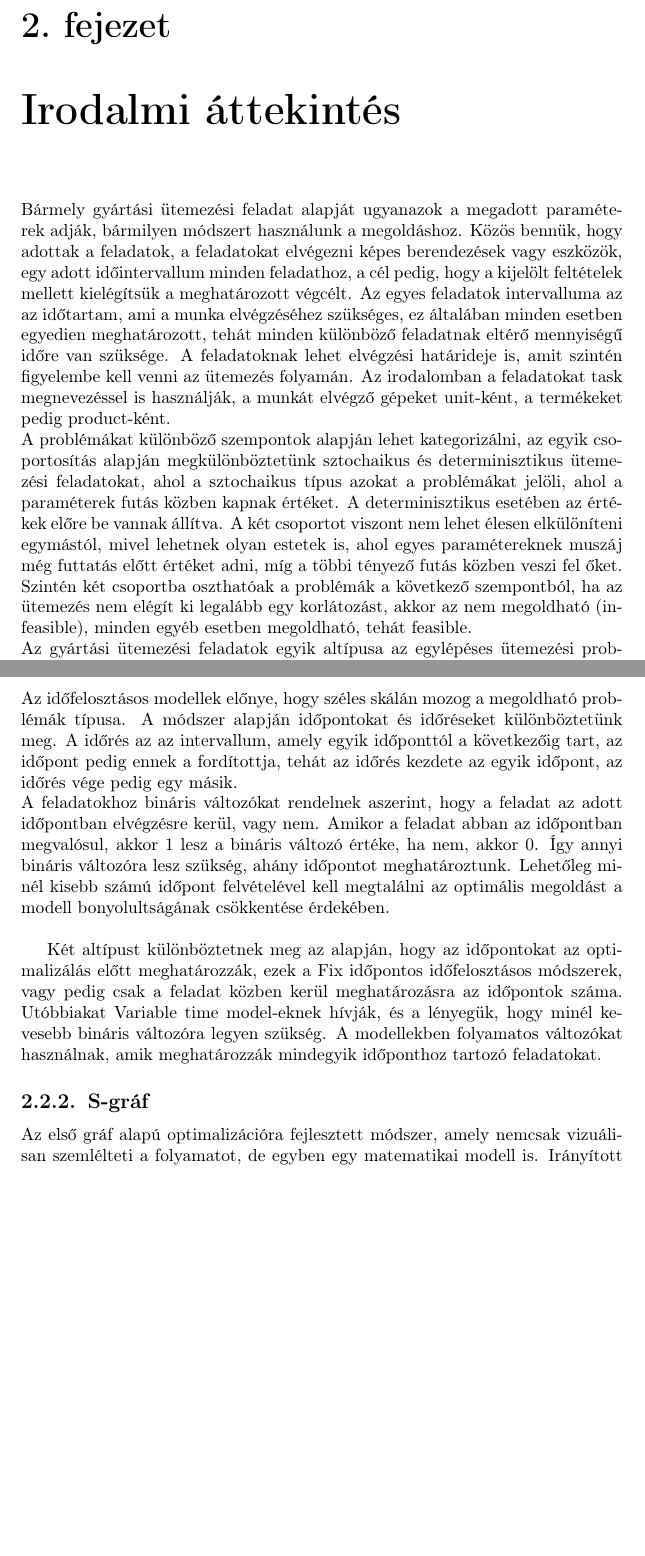
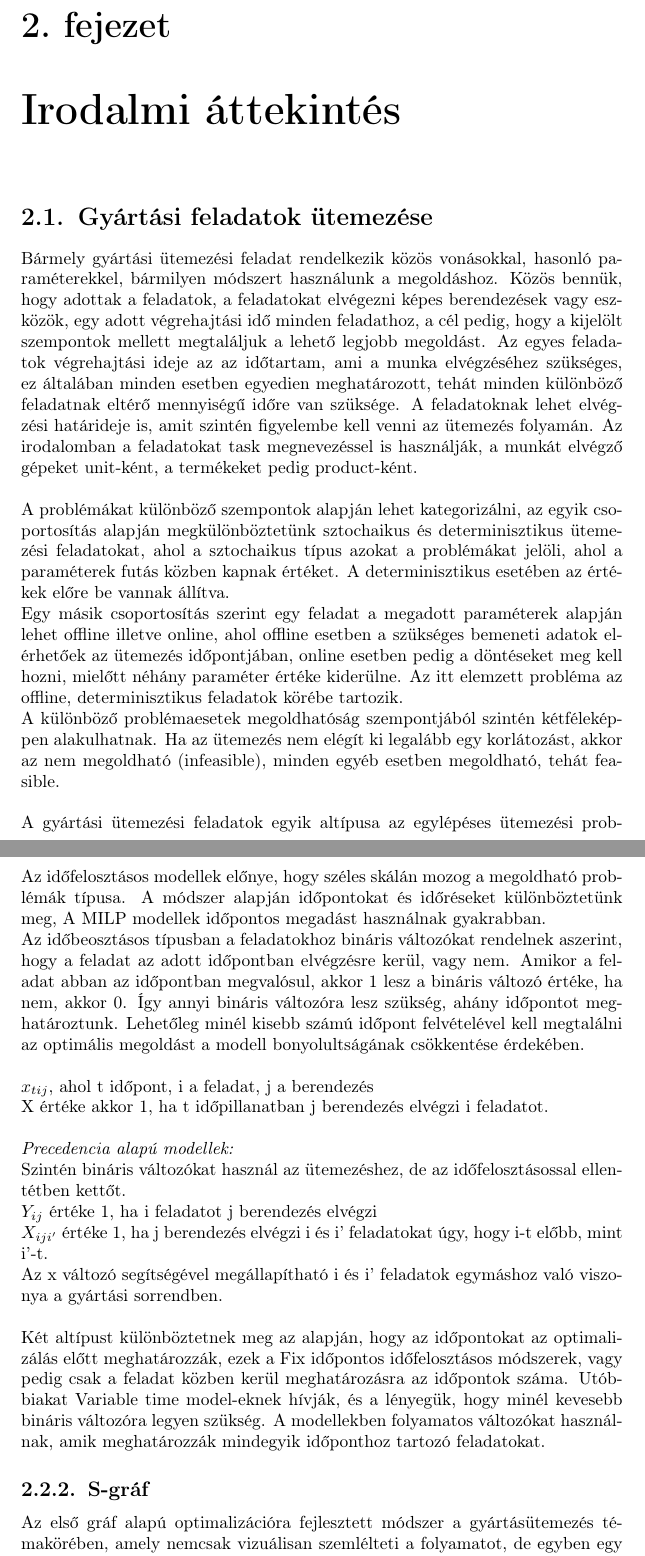
Before and after one commit to DWsbMH/LPTA-SingleStageScheduling, a LaTeX document (jaszn/jaszn.tex): two parts of pages 4 and 6 of 16 before the commit and two parts of pages 5 and 7 of 17 after it, joined at a grey line, cut so that both start at the same text, the shorter picture padded with empty space. Compiled offline with pdfLaTeX.

Commit message:
frissítés 1

```diff
--- a/jaszn/jaszn.tex
+++ b/jaszn/jaszn.tex
@@ -24,11 +29,15 @@ Dolgozatom második fejezetében az irodalmi háttérrel foglalkozom, a harmadik
 
 
 \chapter{Irodalmi áttekintés}
-Bármely gyártási ütemezési feladat alapját ugyanazok a megadott paraméterek adják, bármilyen módszert használunk a megoldáshoz. Közös bennük, hogy adottak a feladatok, a feladatokat elvégezni képes berendezések vagy eszközök, egy adott időintervallum minden feladathoz, a cél pedig, hogy a kijelölt feltételek mellett kielégítsük a meghatározott végcélt. Az egyes feladatok  intervalluma az az  időtartam, ami a munka elvégzéséhez szükséges, ez általában minden esetben egyedien meghatározott, tehát minden különböző feladatnak eltérő mennyiségű időre van szüksége. A feladatoknak lehet elvégzési határideje is, amit szintén figyelembe kell venni az ütemezés folyamán. Az irodalomban a feladatokat task megnevezéssel is használják, a munkát elvégző gépeket unit-ként, a termékeket pedig product-ként. \\
-A problémákat különböző szempontok alapján lehet kategorizálni, az egyik csoportosítás alapján megkülönböztetünk sztochaikus és determinisztikus ütemezési feladatokat, ahol a sztochaikus típus azokat a problémákat jelöli, ahol a paraméterek futás közben kapnak értéket. A determinisztikus esetében az értékek előre be vannak állítva. A két csoportot viszont nem lehet élesen elkülöníteni egymástól, mivel lehetnek olyan estetek is, ahol egyes paramétereknek muszáj még futtatás előtt értéket adni, míg a többi tényező futás közben veszi fel őket.\\
-Szintén két csoportba oszthatóak a problémák a következő szempontból, ha az ütemezés nem elégít ki legalább egy korlátozást, akkor az nem megoldható (infeasible), minden egyéb esetben megoldható, tehát feasible. \\
-Az gyártási ütemezési feladatok egyik altípusa az egylépéses ütemezési probléma (single stage probléma), ahol a feladatokon egy tevékenységet kell végrehajtani, hogy azt befejezetté lehessen nyilvánítani. Az egylépéses problémák mellett vannak más gyakori típusok is, például a simple multiproduct, ahol a feladatot lineárisan több lépésben kell elvégezni, a general multiproduct, ami a simple multiproduct-hoz hasonló, de ki lehet hagyni lépéseket. A multipurpose (többcélú) problématípusban a lépéseknek nincs meghatározott sorrendje, tetszőlegesen hajthatóak végre. Megkülönböztethetjük a precedens típust, amely hasonló a többcélúhoz, de nem feltétlenül lineárisan hajtódnak végre a feladatok, és a general network típust, ahol a feladatokat az inputjaik és outputjaik alapján különböztetnek meg.\\
-A single stage problémáknak a megoldásához néhány paraméternek adottnak kell lennie, például a gépek számának, valamint annak, hogy ezek a gépek azonosak-e. Két gép akkor tekinthető azonosnak, ha ugyanazokat a munkákat képesek elvégezni ugyanannyi idő alatt. Szükség van továbbá a feladatok számára és típusára. A gépek az alábbiakban felsorolt típusúak lehetnek.
+\section{Gyártási feladatok ütemezése}
+Bármely gyártási ütemezési feladat rendelkezik közös vonásokkal, hasonló paraméterekkel, bármilyen módszert használunk a megoldáshoz. Közös bennük, hogy adottak a feladatok, a feladatokat elvégezni képes berendezések vagy eszközök, egy adott végrehajtási idő minden feladathoz, a cél pedig, hogy a kijelölt szempontok mellett megtaláljuk a lehető legjobb megoldást. Az egyes feladatok  végrehajtási ideje az az  időtartam, ami a munka elvégzéséhez szükséges, ez általában minden esetben egyedien meghatározott, tehát minden különböző feladatnak eltérő mennyiségű időre van szüksége. A feladatoknak lehet elvégzési határideje is, amit szintén figyelembe kell venni az ütemezés folyamán. Az irodalomban a feladatokat task megnevezéssel is használják, a munkát elvégző gépeket unit-ként, a termékeket pedig product-ként. \\\\
+A problémákat különböző szempontok alapján lehet kategorizálni, az egyik csoportosítás alapján megkülönböztetünk sztochaikus és determinisztikus ütemezési feladatokat, ahol a sztochaikus típus azokat a problémákat jelöli, ahol a paraméterek futás közben kapnak értéket. A determinisztikus esetében az értékek előre be vannak állítva. \\
+Egy másik csoportosítás szerint egy feladat a megadott paraméterek alapján lehet offline illetve online, ahol offline esetben a szükséges bemeneti adatok elérhetőek az ütemezés időpontjában, online esetben pedig a döntéseket meg kell hozni, mielőtt néhány paraméter értéke kiderülne. Az itt elemzett probléma az offline, determinisztikus feladatok körébe tartozik.\\
+A különböző problémaesetek megoldhatóság szempontjából szintén kétféleképpen alakulhatnak. Ha az ütemezés nem elégít ki legalább egy korlátozást, akkor az nem megoldható (infeasible), minden egyéb esetben megoldható, tehát feasible. \\\\
+A gyártási ütemezési feladatok egyik altípusa az egylépéses ütemezési probléma (single stage probléma), ahol a feladatokon egy tevékenységet kell végrehajtani, hogy azt befejezetté lehessen nyilvánítani. Az egylépéses problémák mellett vannak más gyakori típusok is, például a simple multiproduct, ahol a feladatot lineárisan több lépésben kell elvégezni, a general multiproduct, ami a simple multiproduct-hoz hasonló, de ki lehet hagyni lépéseket. A multipurpose (többcélú) problématípusban a lépéseknek nincs meghatározott sorrendje, tetszőlegesen hajthatóak végre. Megkülönböztethetjük a precedens típust, amely hasonló a többcélúhoz, de nem feltétlenül lineárisan hajtódnak végre a feladatok, és a general network típust, ahol a feladatokat az inputjaik és outputjaik alapján adják meg.\\
+
+A single stage problémáknak a megoldásához néhány paraméternek adottnak kell lennie, például a gépek számának, valamint annak, hogy ezek a gépek azonosak-e. Két gép akkor tekinthető azonosnak, ha ugyanazokat a munkákat képesek elvégezni ugyanannyi idő alatt. Szükség van továbbá a feladatok számára és típusára. \\\\
+Az egylépéses ütemezési problémákat további alosztályokra lehet bontani, a gépek az alábbiakban felsorolt típusúak lehetnek.
 \begin{itemize}
 \item \textbf{1 - Single Machine:} Egy gép elérhető, amelyen minden feladatot végre lehet hajtani. A termékeknek (feladatoknak) különböző feldolgozási ideje van.
 \item \textbf{Pm - Identical paralell machines}(Azonos párhuzamos gépek): m számú azonos gép áll rendelkezésre, amelyeken bármelyik egylépéses feladat végrehajtható.
@@ -38,0 +55,13 @@ A single stage problémáknak a megoldásához néhány paraméternek adottnak k
+   Az időfelosztásos modellek előnye, hogy széles skálán mozog a megoldható problémák típusa.
+  A módszer alapján időpontokat és időréseket különböztetünk meg, A MILP modellek időpontos megadást használnak gyakrabban.  \\
+  Az időbeosztásos típusban a feladatokhoz bináris változókat rendelnek aszerint, hogy a feladat az adott időpontban elvégzésre kerül, vagy nem. Amikor a feladat abban az időpontban megvalósul, akkor 1 lesz a bináris változó értéke, ha nem, akkor 0. Így annyi bináris változóra lesz szükség, ahány időpontot meghatároztunk. Lehetőleg minél kisebb számú időpont felvételével kell megtalálni az optimális megoldást a modell bonyolultságának csökkentése érdekében.\\\\
+  $x_{tij},$ ahol t időpont, i a feladat, j a berendezés\\ X értéke akkor 1, ha t időpillanatban j berendezés elvégzi i feladatot.\\\\
+ \emph{Precedencia alapú modellek:}\\
+  Szintén bináris változókat használ az ütemezéshez, de az időfelosztásossal ellentétben kettőt. \\
+  $Y_{ij}$ értéke 1, ha i feladatot j berendezés elvégzi\\
+  $X_{iji'}$ értéke 1, ha j berendezés elvégzi i és i' feladatokat úgy, hogy i-t előbb, mint i'-t.\\
+  Az x változó segítségével megállapítható i és i' feladatok egymáshoz való viszonya a gyártási sorrendben. \\\\
+ Két altípust különböztetnek meg az alapján, hogy az időpontokat az optimalizálás előtt meghatározzák, ezek a Fix időpontos időfelosztásos módszerek, vagy pedig csak a feladat közben kerül meghatározásra az időpontok száma. Utóbbiakat Variable time model-eknek hívják, és a lényegük, hogy minél kevesebb bináris változóra legyen szükség. A modellekben folyamatos változókat használnak, amik meghatározzák mindegyik időponthoz tartozó feladatokat.
+
+ \subsection{S-gráf}
+   Az első gráf alapú optimalizációra fejlesztett módszer a gyártásütemezés témakörében, amely nemcsak vizuálisan szemlélteti a folyamatot, de egyben egy matematikai modell is. Irányított gráfokból áll, amelynek a csomópontjai tevékenységek és az azokhoz vezető lépések, amelyeket az élek kötnek össze őket. Ezen kívül tartalmaznak ütemezési éleket, amelyek a meghozott ütemezési döntéseket modellezik.\\
@@ -57,9 +87,0 @@ Az egylépéses ütemezési feladatok témakörével még nem foglalkoztak rész
-  \subsubsection{Time discretization based - Időfelosztásos módszerek}
-   Az időfelosztásos modellek előnye, hogy széles skálán mozog a megoldható problémák típusa.
-  A módszer alapján időpontokat és időréseket különböztetünk meg. A időrés az az intervallum, amely egyik időponttól a következőig tart, az időpont pedig ennek a fordítottja, tehát az időrés kezdete az egyik időpont, az időrés vége pedig egy másik. \\
-  A feladatokhoz bináris változókat rendelnek aszerint, hogy a feladat az adott időpontban elvégzésre kerül, vagy nem. Amikor a feladat abban az időpontban megvalósul, akkor 1 lesz a bináris változó értéke, ha nem, akkor 0. Így annyi bináris változóra lesz szükség, ahány időpontot meghatároztunk. Lehetőleg minél kisebb számú időpont felvételével kell megtalálni az optimális megoldást a modell bonyolultságának csökkentése érdekében.\\
-
- Két altípust különböztetnek meg az alapján, hogy az időpontokat az optimalizálás előtt meghatározzák, ezek a Fix időpontos időfelosztásos módszerek, vagy pedig csak a feladat közben kerül meghatározásra az időpontok száma. Utóbbiakat Variable time model-eknek hívják, és a lényegük, hogy minél kevesebb bináris változóra legyen szükség. A modellekben folyamatos változókat használnak, amik meghatározzák mindegyik időponthoz tartozó feladatokat.
-
- \subsection{S-gráf}
-   Az első gráf alapú optimalizációra fejlesztett módszer, amely nemcsak vizuálisan szemlélteti a folyamatot, de egyben egy matematikai modell is. Irányított gráfokból áll, amelynek a csomópontjai feladatok és az azokon elvégzendő műveletek, amelyeket az élek kötnek össze őket. Ezen kívül tartalmaznak ütemezési íveket (nyilakat), amelyek a meghozott ütemezési döntéseket modellezik.\\
```
Also changed, not shown: jaszn/jaszn.pdf, jaszn/jaszn.tex (46 more changed lines), 4 other files.
